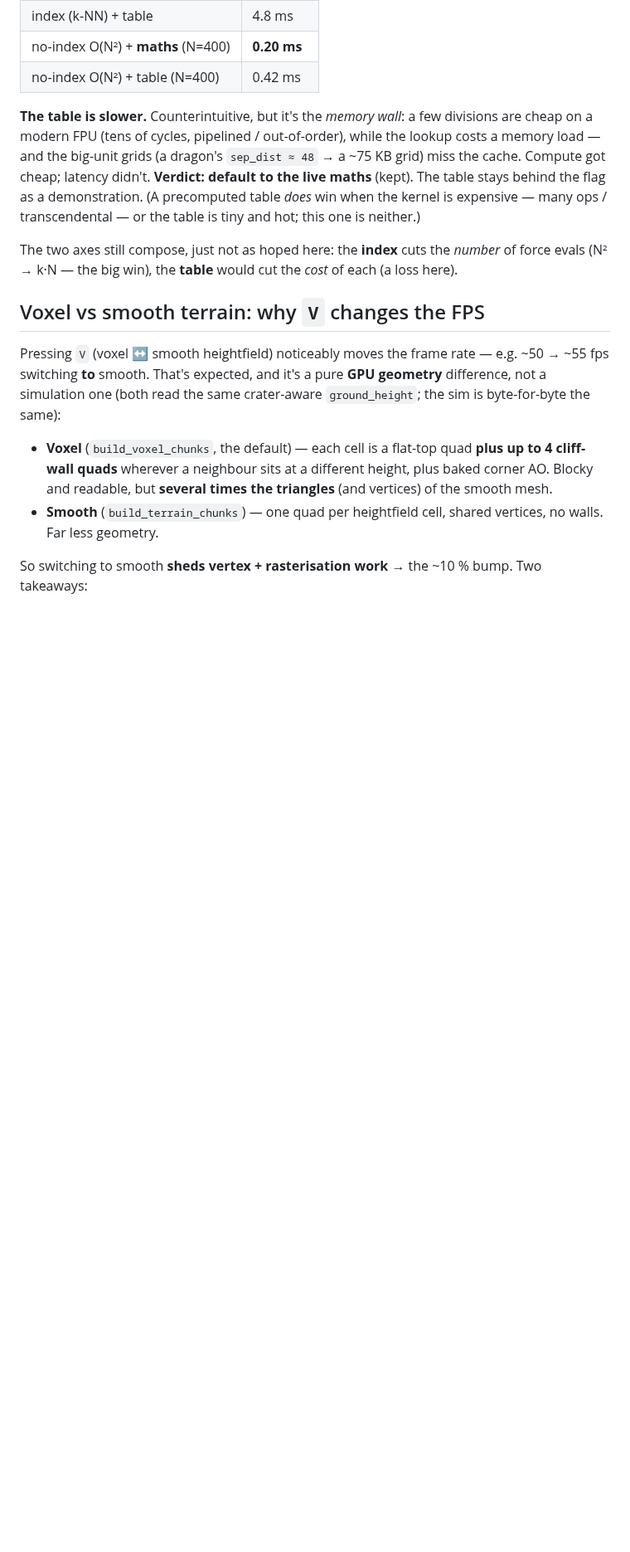
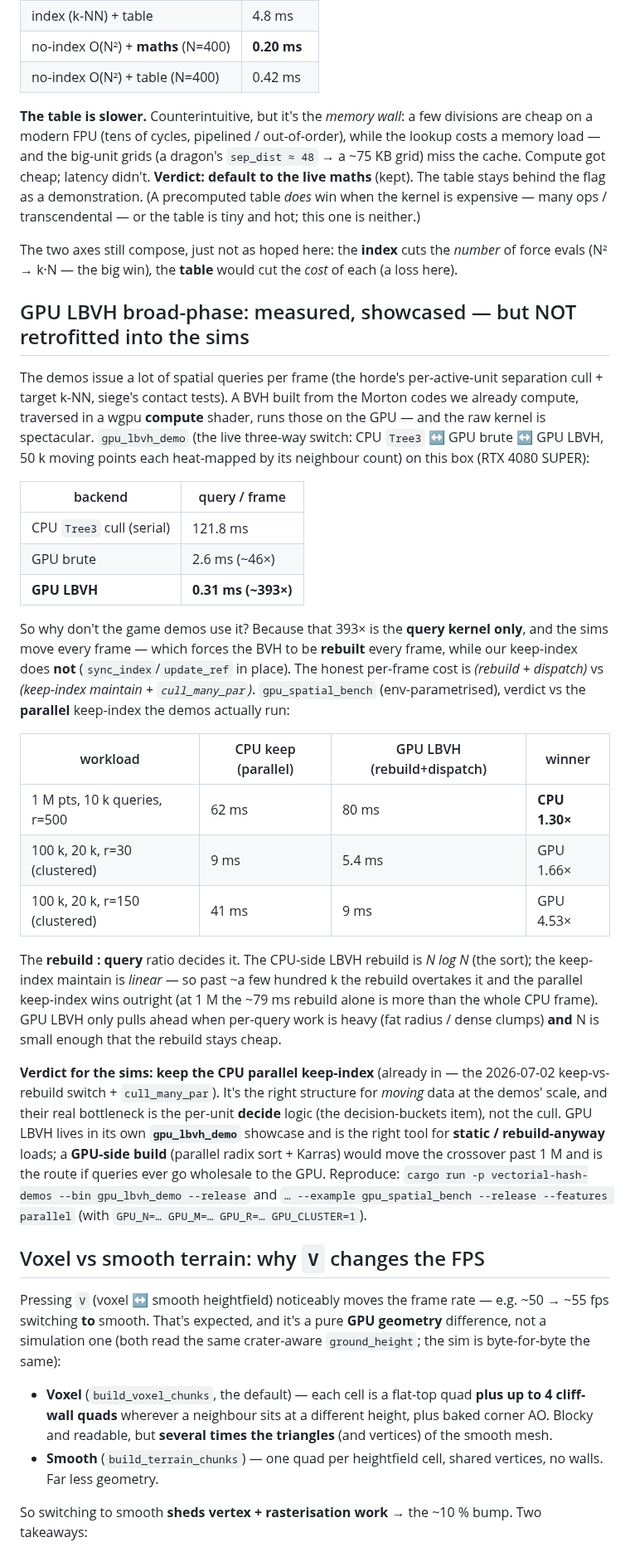
Before and after one commit to OrlandoLuque/vectorial-hash-kit, a Markdown page: docs/PERF_NOTES.md, the part around the change. Shown at 83% size. GitHub-like rendering; blank space fills up the shorter version.

Commit message:
docs: GPU LBVH broad-phase — the measured verdict (demos keep the keep-index)
PERF_NOTES.md § "GPU LBVH broad-phase": the raw compute-shader query kernel is
~393× the serial CPU cull (gpu_lbvh_demo, 50k moving points), but for moving
data the per-frame BVH rebuild eats it. gpu_spatial_bench (parametrised) vs the
PARALLEL keep-index the sims run: GPU LBVH wins 1.66–4.5× at ≤100k, loses 1.30×
at 1M (the N log N rebuild overtakes the linear keep-maintain). Verdict: the
sims keep the CPU parallel keep-index (right for moving data; the bottleneck is
decide, not the cull); GPU LBVH is for static / rebuild-anyway loads. BACKLOG
horde item 9 marked done with the same conclusion + demo/bench/RustRover refs.

Co-Authored-By: Claude Opus 4.8 <noreply@anthropic.com>

```diff
--- a/docs/PERF_NOTES.md
+++ b/docs/PERF_NOTES.md
@@ -29,6 +29,52 @@ neither.)
 The two axes still compose, just not as hoped here: the **index** cuts the
 *number* of force evals (N² → k·N — the big win), the **table** would cut the
 *cost* of each (a loss here).
+
+## GPU LBVH broad-phase: measured, showcased — but NOT retrofitted into the sims
+
+The demos issue a lot of spatial queries per frame (the horde's per-active-unit
+separation cull + target k-NN, siege's contact tests). A BVH built from the
+Morton codes we already compute, traversed in a wgpu **compute** shader, runs
+those on the GPU — and the raw kernel is spectacular. `gpu_lbvh_demo` (the live
+three-way switch: CPU `Tree3` ↔ GPU brute ↔ GPU LBVH, 50 k moving points each
+heat-mapped by its neighbour count) on this box (RTX 4080 SUPER):
+
+| backend | query / frame |
+| --- | --- |
+| CPU `Tree3` cull (serial) | 121.8 ms |
+| GPU brute | 2.6 ms (~46×) |
+| **GPU LBVH** | **0.31 ms (~393×)** |
+
+So why don't the game demos use it? Because that 393× is the **query kernel
+only**, and the sims move every frame — which forces the BVH to be **rebuilt**
+every frame, while our keep-index does **not** (`sync_index`/`update_ref` in
+place). The honest per-frame cost is *(rebuild + dispatch)* vs *(keep-index
+maintain + `cull_many_par`)*. `gpu_spatial_bench` (env-parametrised), verdict vs
+the **parallel** keep-index the demos actually run:
+
+| workload | CPU keep (parallel) | GPU LBVH (rebuild+dispatch) | winner |
+| --- | --- | --- | --- |
+| 1 M pts, 10 k queries, r=500 | 62 ms | 80 ms | **CPU 1.30×** |
+| 100 k, 20 k, r=30 (clustered) | 9 ms | 5.4 ms | GPU 1.66× |
+| 100 k, 20 k, r=150 (clustered) | 41 ms | 9 ms | GPU 4.53× |
+
+The **rebuild : query** ratio decides it. The CPU-side LBVH rebuild is *N log N*
+(the sort); the keep-index maintain is *linear* — so past ~a few hundred k the
+rebuild overtakes it and the parallel keep-index wins outright (at 1 M the ~79 ms
+rebuild alone is more than the whole CPU frame). GPU LBVH only pulls ahead when
+per-query work is heavy (fat radius / dense clumps) **and** N is small enough
+that the rebuild stays cheap.
+
+**Verdict for the sims: keep the CPU parallel keep-index** (already in — the
+2026-07-02 keep-vs-rebuild switch + `cull_many_par`). It's the right structure
+for *moving* data at the demos' scale, and their real bottleneck is the per-unit
+**decide** logic (the decision-buckets item), not the cull. GPU LBVH lives in
+its own **`gpu_lbvh_demo`** showcase and is the right tool for **static /
+rebuild-anyway** loads; a **GPU-side build** (parallel radix sort + Karras) would
+move the crossover past 1 M and is the route if queries ever go wholesale to the
+GPU. Reproduce: `cargo run -p vectorial-hash-demos --bin gpu_lbvh_demo --release`
+and `… --example gpu_spatial_bench --release --features parallel` (with `GPU_N=…
+GPU_M=… GPU_R=… GPU_CLUSTER=1`).
 
 ## Voxel vs smooth terrain: why `V` changes the FPS
 
```
Also changed, not shown: docs/BACKLOG.md (+14 -0 lines).
